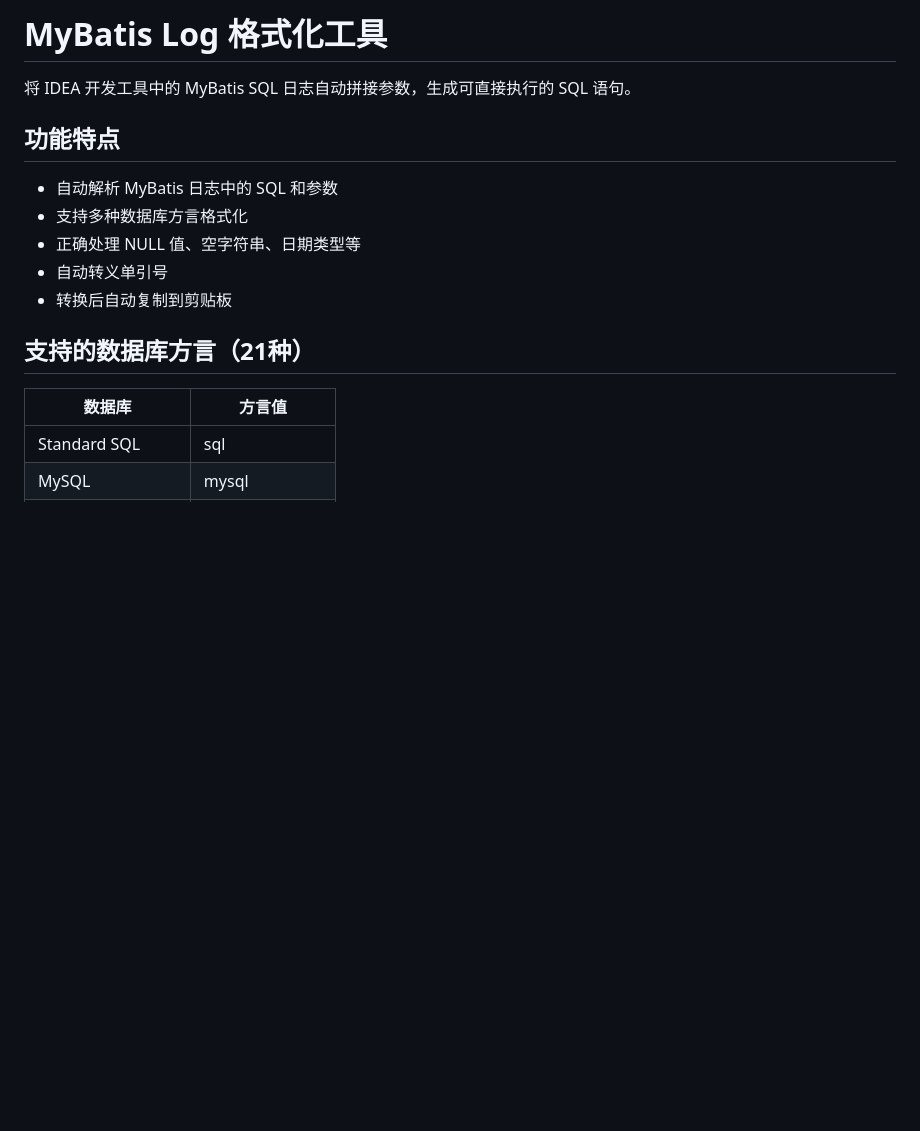
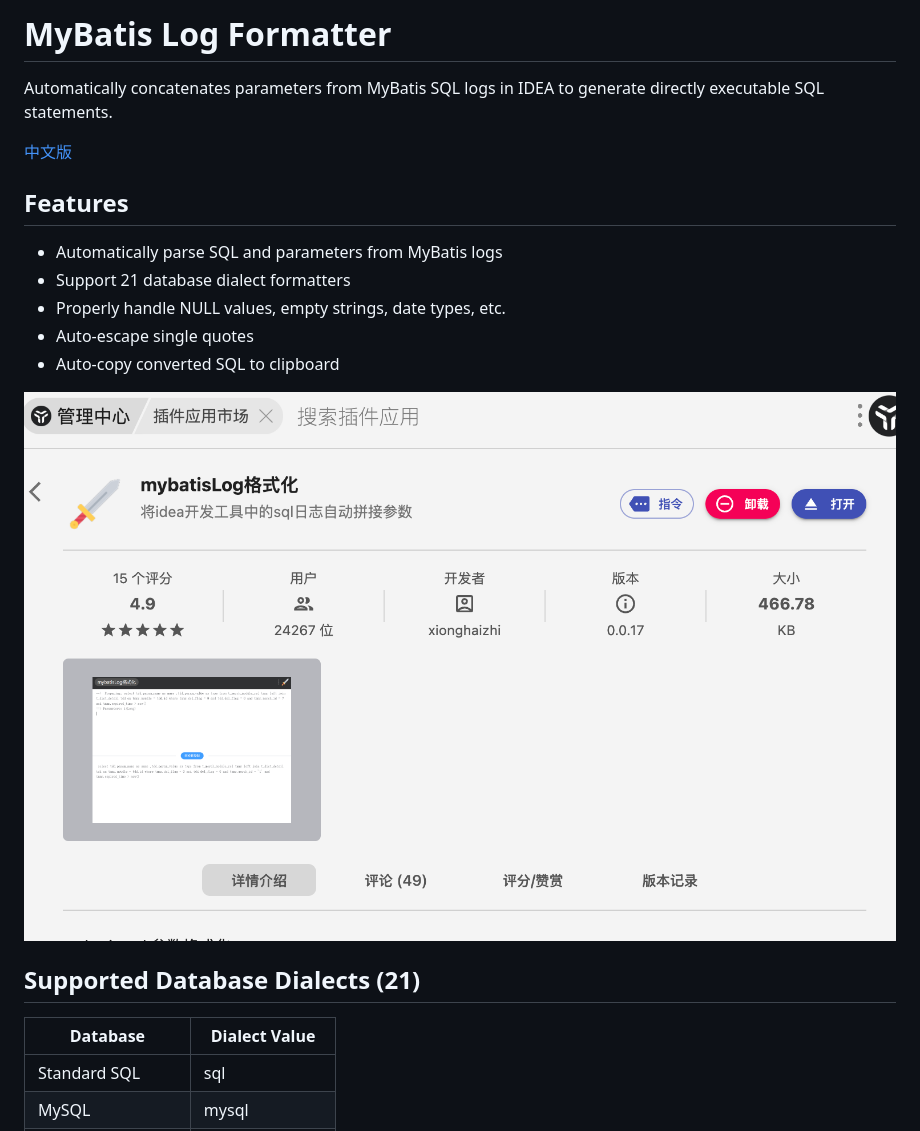
Before and after one commit to xionghaizhi/utools-mybatislog-format, a Markdown page: README.md, the part around one of its changes. GitHub-like rendering; pictures changed too: img/img.png (added); blank space fills up the shorter version.

```diff
--- a/README.md
+++ b/README.md
@@ -1,19 +1,23 @@
-# MyBatis Log 格式化工具
+# MyBatis Log Formatter
 
-将 IDEA 开发工具中的 MyBatis SQL 日志自动拼接参数，生成可直接执行的 SQL 语句。
+Automatically concatenates parameters from MyBatis SQL logs in IDEA to generate directly executable SQL statements.
 
-## 功能特点
+[中文版](./README_ZH.md)
 
-- 自动解析 MyBatis 日志中的 SQL 和参数
-- 支持多种数据库方言格式化
-- 正确处理 NULL 值、空字符串、日期类型等
-- 自动转义单引号
-- 转换后自动复制到剪贴板
+## Features
 
-## 支持的数据库方言（21种）
+- Automatically parse SQL and parameters from MyBatis logs
+- Support 21 database dialect formatters
+- Properly handle NULL values, empty strings, date types, etc.
+- Auto-escape single quotes
+- Auto-copy converted SQL to clipboard
 
-| 数据库 | 方言值 |
-|--------|--------|
+![Downloads](img/img.png)
+
+## Supported Database Dialects (21)
+
+| Database | Dialect Value |
+|---------|--------------|
 | Standard SQL | sql |
 | MySQL | mysql |
 | MariaDB | mariadb |
```
Also changed, not shown: other parts of README.md (+29 -29 lines), README_ZH.md (added, +114 -0 lines).
